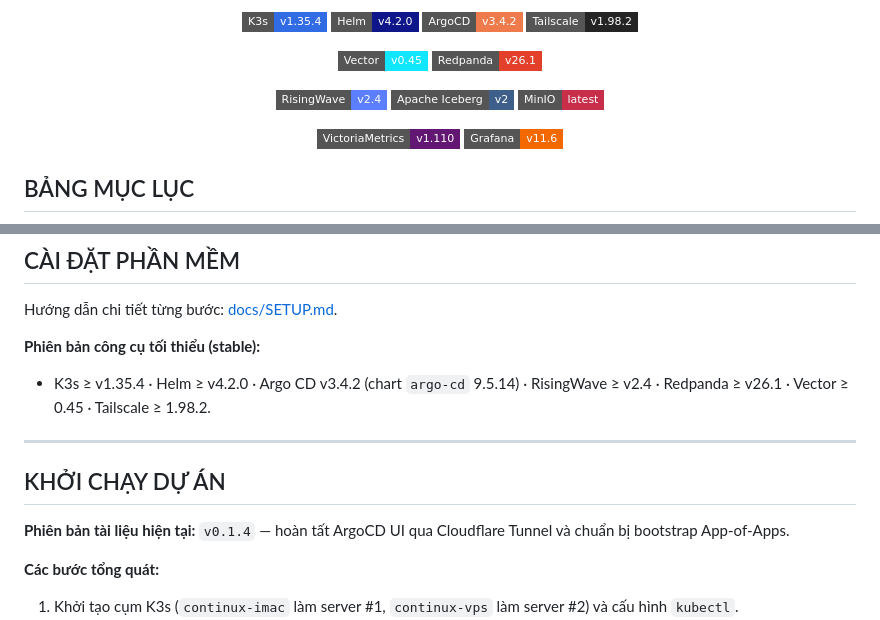
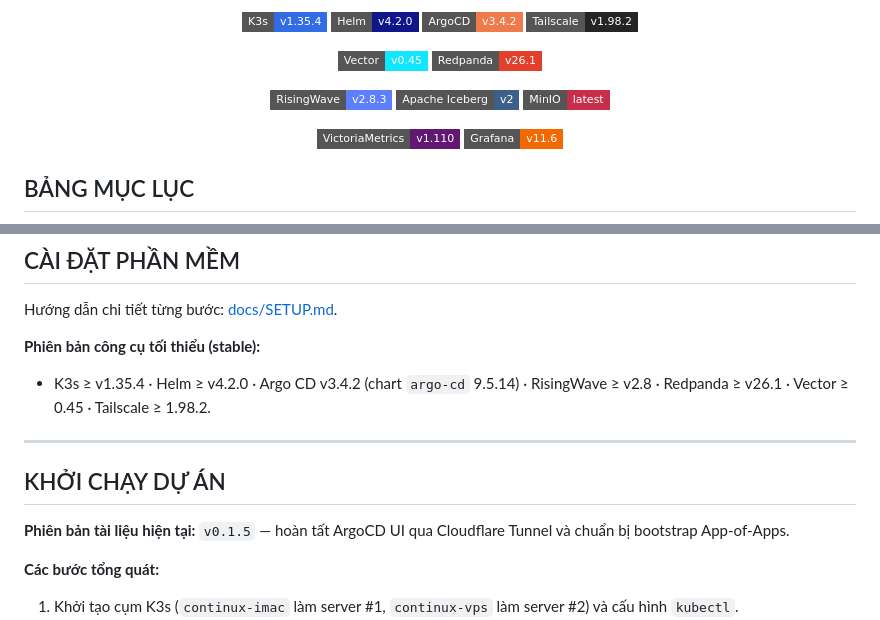
Before and after one commit to helios-ryuu/continux, a Markdown page: README.md, 2 parts joined by grey strips. Rendered like a GitHub page; badges without logos.

```diff
--- a/README.md
+++ b/README.md
@@ -26,7 +26,7 @@
 
 <p align="center">
   <!-- Xử lý luồng & lưu trữ -->
-  <img src="https://img.shields.io/badge/RisingWave-v2.4-5B7FFF?style=flat-square&logoColor=white" alt="RisingWave">
+  <img src="https://img.shields.io/badge/RisingWave-v2.8.3-5B7FFF?style=flat-square&logoColor=white" alt="RisingWave">
   <img src="https://img.shields.io/badge/Apache_Iceberg-v2-3E5F8A?style=flat-square&logo=apache&logoColor=white" alt="Apache Iceberg">
   <img src="https://img.shields.io/badge/MinIO-latest-C72E49?style=flat-square&logo=minio&logoColor=white" alt="MinIO">
 </p>
@@ -102,13 +102,13 @@ Chi tiết thiết lập từng máy: [docs/SETUP.md](./docs/SETUP.md).
 Hướng dẫn chi tiết từng bước: [docs/SETUP.md](./docs/SETUP.md).
 
 **Phiên bản công cụ tối thiểu (stable):**
-- K3s ≥ v1.35.4 · Helm ≥ v4.2.0 · Argo CD v3.4.2 (chart `argo-cd` 9.5.14) · RisingWave ≥ v2.4 · Redpanda ≥ v26.1 · Vector ≥ 0.45 · Tailscale ≥ 1.98.2.
+- K3s ≥ v1.35.4 · Helm ≥ v4.2.0 · Argo CD v3.4.2 (chart `argo-cd` 9.5.14) · RisingWave ≥ v2.8 · Redpanda ≥ v26.1 · Vector ≥ 0.45 · Tailscale ≥ 1.98.2.
 
 ---
 
 ## KHỞI CHẠY DỰ ÁN
 
-**Phiên bản tài liệu hiện tại:** `v0.1.4` — hoàn tất ArgoCD UI qua Cloudflare Tunnel và chuẩn bị bootstrap App-of-Apps.
+**Phiên bản tài liệu hiện tại:** `v0.1.5` — hoàn tất ArgoCD UI qua Cloudflare Tunnel và chuẩn bị bootstrap App-of-Apps.
 
 **Các bước tổng quát:**
 1. Khởi tạo cụm K3s (`continux-imac` làm server #1, `continux-vps` làm server #2) và cấu hình `kubectl`.
```
Also changed, not shown: docs/SETUP.md (+15 -2 lines), docs/TIMELINE.md (+5 -5 lines).
